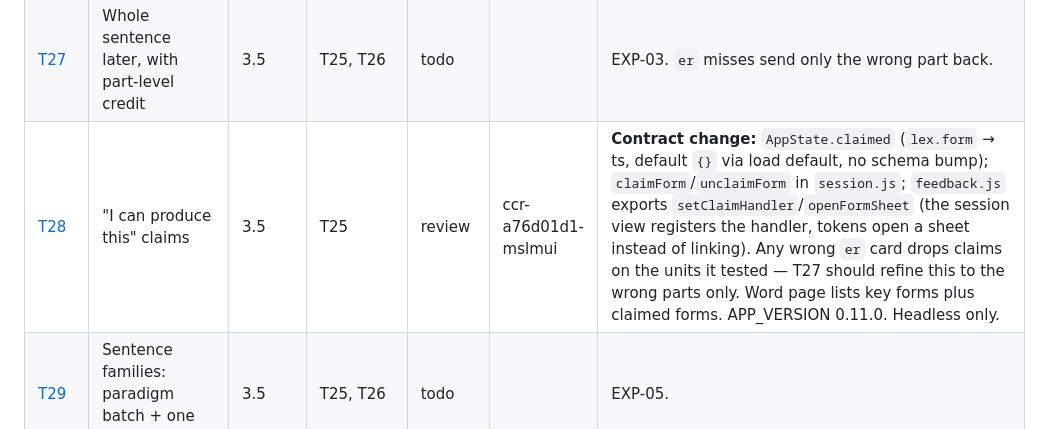
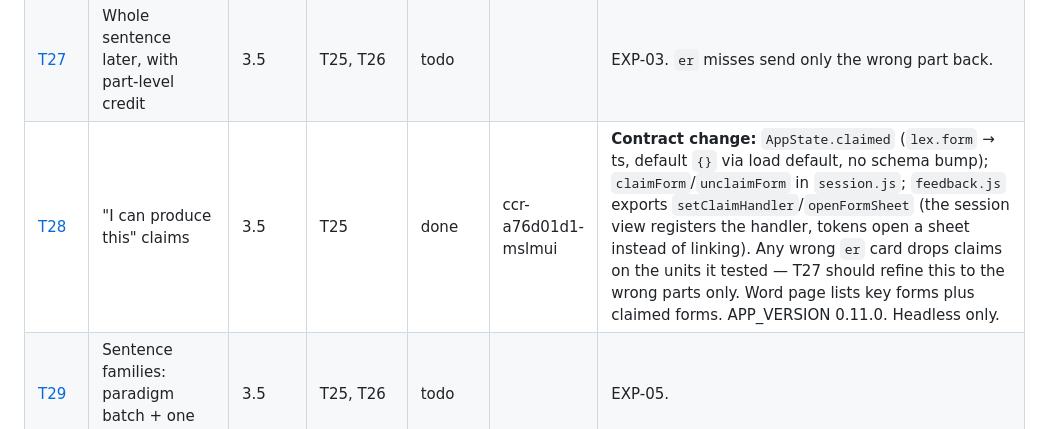
Before and after one commit to xferguson/DaciaGlot, a Markdown page: docs/STATUS.md, the part around the change. GitHub-like rendering.

```diff
--- a/docs/STATUS.md
+++ b/docs/STATUS.md
@@ -30,7 +30,7 @@ Statuses: `todo` · `in-progress` · `review` · `done` · `blocked`. Update you
 | [T25](tasks/T25-per-form-schedule.md) | One schedule per word form (`fm` cards) | 3.5 | none | done | ccr-6f5815cb-p0knxn | **Contract change:** `fm:<lex>:<form>` is the only stored form schedule; `cz`/`kf` are presentations (ids on `attempt.card`). Schema 2: `migrations[1]` folds `kf`→`fm`; `foldClozeCards(state, content)` folds `cz` (needs content, so `main.js` and settings import call it). `applyReview` gained a trailing `presentedId`; `inFocus`/`focusFirst` take `state`; queue items may carry `from`. `pickPerSentence` doesn't thin `fm` (no sentence until shown). APP_VERSION 0.9.0. Not checked on a real phone. |
 | [T26](tasks/T26-learn-today-test-tomorrow.md) | Learn today, test tomorrow | 3.5 | T25 | done | ccr-5d024d4c-1d9b18 | EXP-02. `applyCheck`, `burySiblings`, `nextDayStart`, `newSentenceSec` in `session.js`; queue items from new sentences carry `check: true` (glued after their `lr`); attempts gained `enc: 1` (ignored by mastery, `isKnown`, dashboard, summary). Buried review cards stay due. APP_VERSION 0.10.0. Not checked on a real phone. |
 | [T27](tasks/T27-whole-sentence-later.md) | Whole sentence later, with part-level credit | 3.5 | T25, T26 | todo | | EXP-03. `er` misses send only the wrong part back. |
-| [T28](tasks/T28-produce-claims.md) | "I can produce this" claims | 3.5 | T25 | review | ccr-a76d01d1-mslmui | **Contract change:** `AppState.claimed` (`lex.form` → ts, default `{}` via load default, no schema bump); `claimForm`/`unclaimForm` in `session.js`; `feedback.js` exports `setClaimHandler`/`openFormSheet` (the session view registers the handler, tokens open a sheet instead of linking). Any wrong `er` card drops claims on the units it tested — T27 should refine this to the wrong parts only. Word page lists key forms plus claimed forms. APP_VERSION 0.11.0. Headless only. |
+| [T28](tasks/T28-produce-claims.md) | "I can produce this" claims | 3.5 | T25 | done | ccr-a76d01d1-mslmui | **Contract change:** `AppState.claimed` (`lex.form` → ts, default `{}` via load default, no schema bump); `claimForm`/`unclaimForm` in `session.js`; `feedback.js` exports `setClaimHandler`/`openFormSheet` (the session view registers the handler, tokens open a sheet instead of linking). Any wrong `er` card drops claims on the units it tested — T27 should refine this to the wrong parts only. Word page lists key forms plus claimed forms. APP_VERSION 0.11.0. Headless only. |
 | [T29](tasks/T29-sentence-families.md) | Sentence families: paradigm batch + one random probe | 3.5 | T25, T26 | todo | | EXP-05. |
 | [T30](tasks/T30-leipzig-slot-glosses.md) | Leipzig glosses on slot-building cards | 3.5 | none | done | ccr-089e3d24-6acdga | `cards.js` exports `LEIPZIG`, `leipzigFor`; `slotsFor` slots gained `gloss: string[]` (`[]` → UI falls back to `labels`). Optional `lemmaGloss` on lexemes (validator rule 12, also allows small-caps labels like `NEG`); set on 14 ambiguous/grammatical lexemes. CONTENT_GUIDE §9. APP_VERSION 0.8.1. Phone-width check done headless only. |
 
```
Also changed, not shown: docs/EXPERIMENTS.md (+1 -1 lines).
